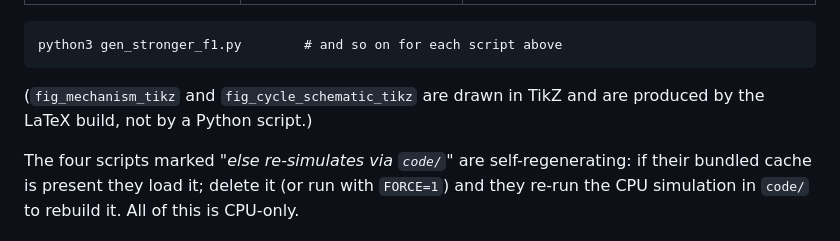
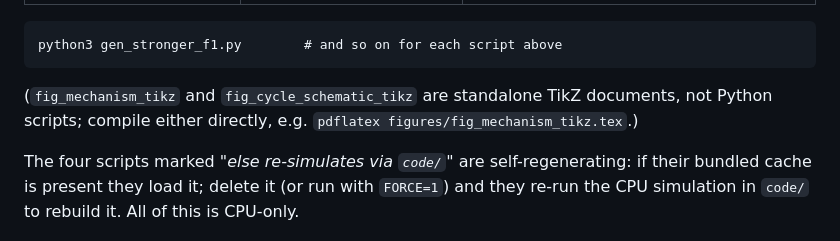
Before and after one commit to galenwilkerson/self-organizing-reinforcement-learning, a Markdown page: README.md, the part around the change. Drawn GitHub-style.

Commit message:
README: TikZ figures are standalone (compile directly), kept for reproducibility
Co-Authored-By: Claude Opus 4.8 <noreply@anthropic.com>
Claude-Session: https://claude.ai/code/session_01FYgV4wMAACuVmcFKnnrtoC

````diff
--- a/README.md
+++ b/README.md
@@ -103,8 +103,8 @@ to a few minutes each):
 python3 gen_stronger_f1.py        # and so on for each script above
 ```
 
-(`fig_mechanism_tikz` and `fig_cycle_schematic_tikz` are drawn in TikZ and are produced by the LaTeX build,
-not by a Python script.)
+(`fig_mechanism_tikz` and `fig_cycle_schematic_tikz` are standalone TikZ documents, not Python scripts;
+compile either directly, e.g. `pdflatex figures/fig_mechanism_tikz.tex`.)
 
 The four scripts marked *"else re-simulates via `code/`"* are self-regenerating: if their bundled cache is
 present they load it; delete it (or run with `FORCE=1`) and they re-run the CPU simulation in `code/` to
````
